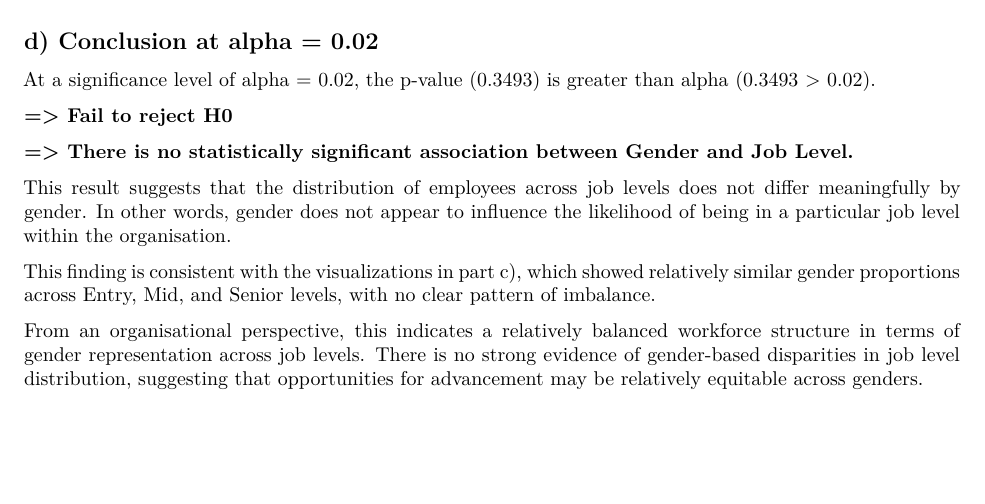
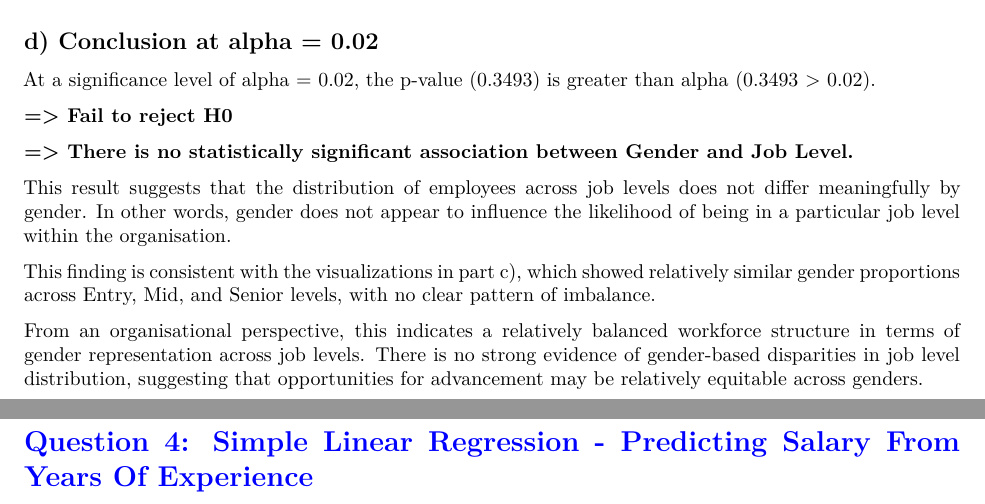
Before and after one commit to nhuwys04/TAD1---Group-Assignment---22167449---Nguyen-Ngoc-Nhu-Y, an R Markdown document (TAD1_ Assignment_ Group 6.rmd): part of page 21 of 21 before the commit and two parts of pages 21 and 22 of 22 after it, the two joined at a grey line, cut so that both start at the same text, the shorter picture padded with empty space. Rendered offline with R 4.5, knitr and Pandoc, then LaTeX, with nearby package versions; code that draws random numbers runs with fixed seeds of ours; some code elsewhere in the file could not run offline.

Commit message:
Question 4

```diff
--- a/TAD1_ Assignment_ Group 6.rmd
+++ b/TAD1_ Assignment_ Group 6.rmd
@@ -474,3 +474,5 @@ This result suggests that the distribution of employees across job levels does n
 This finding is consistent with the visualizations in part c), which showed relatively similar gender proportions across Entry, Mid, and Senior levels, with no clear pattern of imbalance.
 
 From an organisational perspective, this indicates a relatively balanced workforce structure in terms of gender representation across job levels. There is no strong evidence of gender-based disparities in job level distribution, suggesting that opportunities for advancement may be relatively equitable across genders.
+
+# \textcolor{blue}{Question 4: Simple Linear Regression - Predicting Salary From Years Of Experience}
```
